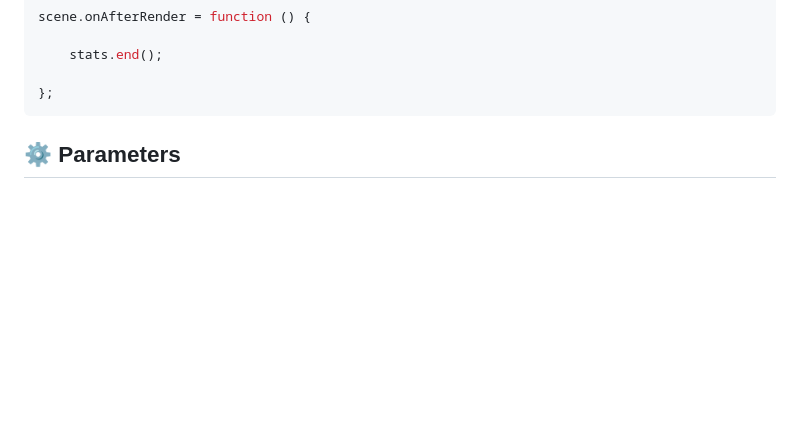
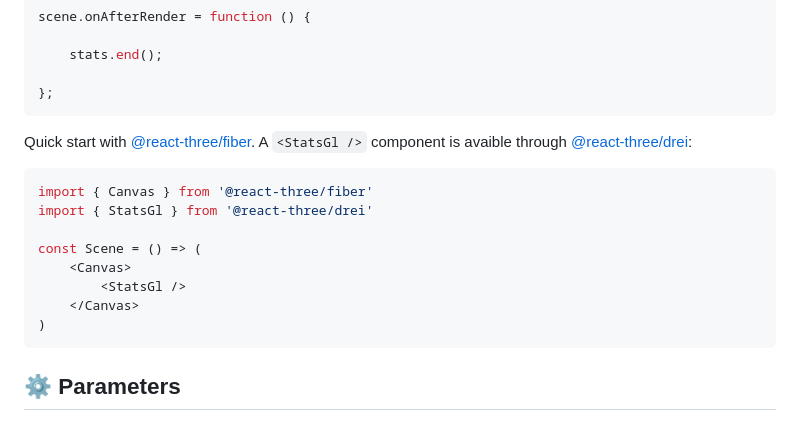
Before and after one commit to RenaudRohlinger/stats-gl, a Markdown page: README.md, the part around one of its changes. Rendered like a GitHub page; blank space fills up the shorter version.

````diff
--- a/README.md
+++ b/README.md
@@ -84,7 +85,17 @@ scene.onAfterRender = function () {
 
 };
 ```
+Quick start with [@react-three/fiber](https://github.com/pmndrs/fiber). A `<StatsGl />` component is avaible through [@react-three/drei](https://github.com/pmndrs/drei):
+```jsx
+import { Canvas } from '@react-three/fiber'
+import { StatsGl } from '@react-three/drei'
 
+const Scene = () => (
+    <Canvas>
+        <StatsGl />
+    </Canvas>
+)
+```
 
 ## ⚙️ Parameters
 The constructor for the Stats class accepts an options object with the following properties:
````
Also changed, not shown: other parts of README.md (+1 -0 lines).
